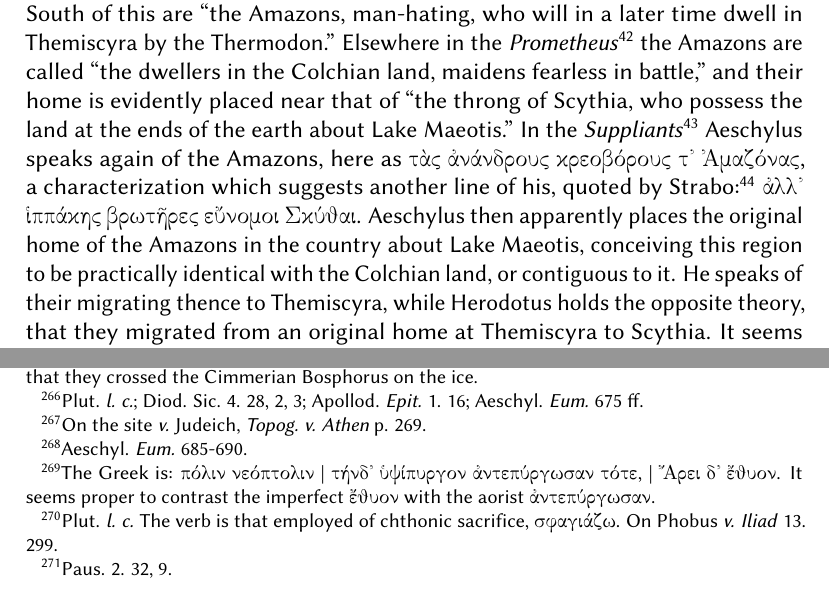
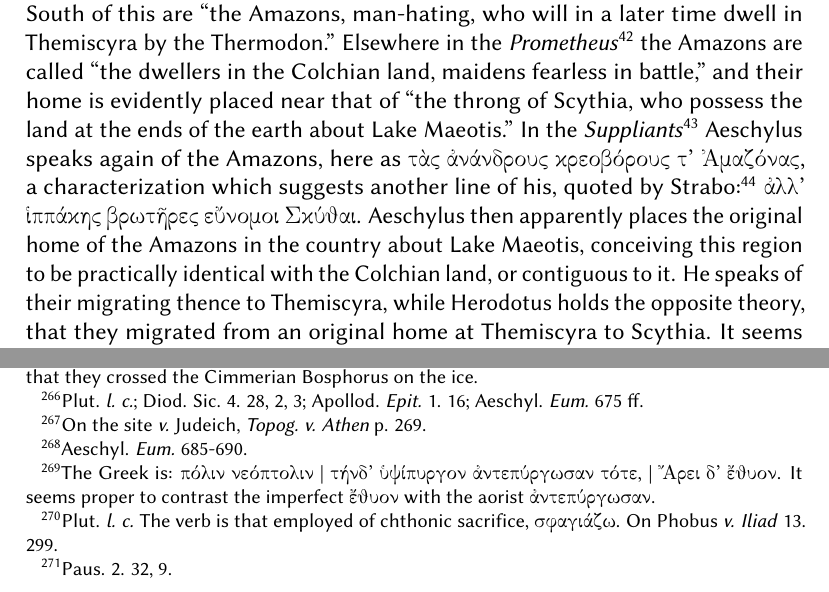
Before and after one commit to solaranamnesis/florence-mary-bennett-anderson, a LaTeX document (religious-cults-amazons/full-text-english-biolinum.tex): two parts of pages 10 and 42 of 59, joined at a grey line, cut so that both start at the same text. Compiled offline with pdfLaTeX.

Commit message:
Update full-text-english-biolinum.tex

```diff
--- a/religious-cults-amazons/full-text-english-biolinum.tex
+++ b/religious-cults-amazons/full-text-english-biolinum.tex
@@ -113,7 +113,7 @@ In addition to Myrina in Aeolis\footnote{There were two other cities in Asia Min
 
 Herodotus evidently considered Themiscyra the original home of the Amazons.\footnote{As it has been stated (p. 6), this is the geographical theory of the Cycle. It should be added that Hecataeus, who associates Sinope on the Euxine with the Amazons (Fr. 352), and Mela, who mentions a city Amazonium in Pontus (1. 19; \emph{cf.} Plin. \emph{N. H.} 6. 4), are probably to be classed with the non-epic sources who follow the theory.} At any rate, having once designated them the ``women from the Thermodon,'' he does not go back of the characterization in search of their antecedents. Perhaps the service which he does perform is of greater value, in that, by pointing out a group of people whom he believes to be descended from the Amazons, he seems to be pushing these forebears of the legendary time into the full light of history. He tells\footnote{Herod. 4. 110-117.} of the migration of a band of Amazons into the wild northern region between the Black Sea and the Caspian, beyond Lake Maeotis and the Tanaïs. From their intermarriage with the Scythians the Sauromatae were descended, a Scythian tribe among whom the women were warriors and hunters. Other writers\footnote{The Amazons are often styled \emph{Maeotides}. \emph{Cf.} Mela, 1. 1; Justin, 2. 1; Curt. 5. 4; Lucan, 2; Ovid, \emph{Fasti} 3; \emph{El.} 12; \emph{Ep. Sab.} 2. 9; Verg. \emph{Aen.} 6. 739.\\\hspace*{5mm}In discussing the geography of this region about Lake Maeotis, a note is called for on the confusion which Pape finds (\emph{Wörterbuch, s. v.} Ἀμαζών) between Ἀλαζῶνες and Ἀμαζῶνες. It would seem that the former is a misspelling for the latter, appearing in Strabo's quotation from Ephorus (12. 550). That the masculine article is used with it does not seem odd, if one recalls St. Basil's statement (\emph{s. v.} Ἀμαζών) that the word may stand in the masculine. Herodotus mentions (4. 17, 52) a folk called Ἀλιζῶνες, whose country lay on the northeast shore of the Euxine, but these are not Amazons.} also speak of the Amazons on the Maeotic Lake, a sheet of water best known to the Greeks by its western boundary, the Tauric Chersonese, the place where Iphigeneia lived as priestess of the cruel goddess. Even the Caucasus mountains and the hazily conceived Colchian land lay nearer to the Hellenic world than this savage Scythian region. Greek travelers brought back accounts of strange customs among these northern tribes. They told of the Tauri, that they immolated all shipwrecked strangers to their Artemis,\footnote{Herod. 4. 102 ff.} and of the Sauromatae, that none of their women married until she had slain a man of the enemy.\footnote{Herod. 4. 117.} The Greek equivalent, ἀνδροκτόνοι, which Herodotus gives for the Scythian word meaning ``Amazon'' (οἰόρπατα), is strongly suggestive of the epithets, ἀντιάνειραι and ἀνδρολέτειραι, used of the Amazons.\footnote{\emph{V. supra} pp. 1 and 4.}
 
-Aeschylus in the \emph{Prometheus Bound}\footnote{\emph{Prom. V.} 707-735.} also associates the Amazons with the north. The geography of this passage is interesting in comparison with that of Herodotus, because the poet antedates the historian and therefore represents the vague reports of these regions which preceded the carefully considered mapping evolved by Herodotus. Aeschylus places the Nomad Scythians far to the north, near the Ocean, in which Strabo\footnote{Strabo, p. 492.} follows him, whereas Herodotus\footnote{Herod. 4. 19.} finds them definitely established on the Gulf of Carcinitis, west of the Tauric Chersonese. The Chalybes, whom Herodotus\footnote{Herod. 1. 28.} and Strabo\footnote{Strabo, p. 678.} locate south of the Black Sea, are by Aeschylus relegated to northern Scythia. And, strangest of all, he seems to place Mount Caucasus north of the Black Sea and the Sea of Azov. South of this are ``the Amazons, man-hating, who will in a later time dwell in Themiscyra by the Thermodon.'' Elsewhere in the \emph{Prometheus}\footnote{\emph{Prom. V.} 415-419.} the Amazons are called ``the dwellers in the Colchian land, maidens fearless in battle,'' and their home is evidently placed near that of ``the throng of Scythia, who possess the land at the ends of the earth about Lake Maeotis.'' In the \emph{Suppliants}\footnote{\emph{Supplices} 287.} Aeschylus speaks again of the Amazons, here as τὰς ἀνάνδρους κρεοβόρους τ᾽ Ἀμαζόνας, a characterization which suggests another line of his, quoted by Strabo:\footnote{Strabo, 7, p. 300.} ἀλλ᾽ ἱππάκης βρωτῆρες εὔνομοι Σκύθαι. Aeschylus then apparently places the original home of the Amazons in the country about Lake Maeotis, conceiving this region to be practically identical with the Colchian land, or contiguous to it. He speaks of their migrating thence to Themiscyra, while Herodotus holds the opposite theory, that they migrated from an original home at Themiscyra to Scythia. It seems proper to give the preference to the latter as the view commonly held in antiquity, for Herodotus is the later writer and the more scientific student of geography. Strabo, who had large opportunities for the comparison of conflicting accounts, pointedly says\footnote{Strabo, p. 505.} that Themiscyra, the plain thereabouts, and the overhanging mountains belonged to the Amazons, and that they were driven from this home.\footnote{As the Greeks travelled more, there was a growing tendency among them to place the original home of the Amazons further and further away. As they did not find such a folk in western Asia Minor, or along the southern shore of the Euxine, it was natural for them to suppose that they were to be sought in the little explored regions of Scythia, also of Libya. Such reasoning was reinforced by reports which came of Scythian and Libyan women who were warriors.}
+Aeschylus in the \emph{Prometheus Bound}\footnote{\emph{Prom. V.} 707-735.} also associates the Amazons with the north. The geography of this passage is interesting in comparison with that of Herodotus, because the poet antedates the historian and therefore represents the vague reports of these regions which preceded the carefully considered mapping evolved by Herodotus. Aeschylus places the Nomad Scythians far to the north, near the Ocean, in which Strabo\footnote{Strabo, p. 492.} follows him, whereas Herodotus\footnote{Herod. 4. 19.} finds them definitely established on the Gulf of Carcinitis, west of the Tauric Chersonese. The Chalybes, whom Herodotus\footnote{Herod. 1. 28.} and Strabo\footnote{Strabo, p. 678.} locate south of the Black Sea, are by Aeschylus relegated to northern Scythia. And, strangest of all, he seems to place Mount Caucasus north of the Black Sea and the Sea of Azov. South of this are ``the Amazons, man-hating, who will in a later time dwell in Themiscyra by the Thermodon.'' Elsewhere in the \emph{Prometheus}\footnote{\emph{Prom. V.} 415-419.} the Amazons are called ``the dwellers in the Colchian land, maidens fearless in battle,'' and their home is evidently placed near that of ``the throng of Scythia, who possess the land at the ends of the earth about Lake Maeotis.'' In the \emph{Suppliants}\footnote{\emph{Supplices} 287.} Aeschylus speaks again of the Amazons, here as τὰς ἀνάνδρους κρεοβόρους τ' Ἀμαζόνας, a characterization which suggests another line of his, quoted by Strabo:\footnote{Strabo, 7, p. 300.} ἀλλ' ἱππάκης βρωτῆρες εὔνομοι Σκύθαι. Aeschylus then apparently places the original home of the Amazons in the country about Lake Maeotis, conceiving this region to be practically identical with the Colchian land, or contiguous to it. He speaks of their migrating thence to Themiscyra, while Herodotus holds the opposite theory, that they migrated from an original home at Themiscyra to Scythia. It seems proper to give the preference to the latter as the view commonly held in antiquity, for Herodotus is the later writer and the more scientific student of geography. Strabo, who had large opportunities for the comparison of conflicting accounts, pointedly says\footnote{Strabo, p. 505.} that Themiscyra, the plain thereabouts, and the overhanging mountains belonged to the Amazons, and that they were driven from this home.\footnote{As the Greeks travelled more, there was a growing tendency among them to place the original home of the Amazons further and further away. As they did not find such a folk in western Asia Minor, or along the southern shore of the Euxine, it was natural for them to suppose that they were to be sought in the little explored regions of Scythia, also of Libya. Such reasoning was reinforced by reports which came of Scythian and Libyan women who were warriors.}
 
 It may be concluded that there were three centers to which Greek tradition assigned the Amazons:--- one in western Asia Minor, --- a large district in the form of a strip stretching from the Propontis to the tip of Lycia; the second in Pontus along the Euxine, with a western boundary at Sinope, an eastern at Colchis, and a southern undefined, somewhere in the interior of Cappadocia; a third in Scythia, conceived as the Tauric Chersonese, the regions east of Lake Maeotis, those north of the same lake, and probably also those which border the Euxine on the north and west, including Thrace. Each of these is an area so large that only by extension of the term may it be denoted a center. Threads of affiliation reach out also to Libya, Egypt, and Syria. Out of this maze the source of the Amazon legend is to be sought. To round out this brief summary of the geography of the legend the list should be set down of the places in Greece proper which are especially mentioned in the tale of the invasion of the Amazons:--- Athens,\footnote{Paus. 1. 2, 1; Diod. Sic. 4. 28, 2, 3; Clitod, \emph{ap.} Plut. \emph{Thes.} 27; Isaeus \emph{ap.} Harpocration; Suidas, \emph{s. v.} Ἀμαζόνειον.} Troezen,\footnote{Paus. 2. 31, 4-5.} Megara,\footnote{Paus. 1. 41, 7; Plut. \emph{Thes.} 27.} Chaeronea,\footnote{Plut. \emph{Thes.} 28.} Chalcis in Euboea,\footnote{Plut. \emph{Thes.} 37, 3.} Thessaly.\footnote{Plut. \emph{Thes.} 28.}
 
@@ -240,7 +240,7 @@ It must be concluded, therefore, that Artemis Astrateia was a form of Ephesia, a
 \paragraph{}
 The legend of the Amazons was not superficially rooted at Athens. This is proved by the fact that it found expression in cult practice at one of the greater festivals of the state. Before the \emph{Thesea} the Athenians annually offered sacrifice to the Amazons, thus commemorating the victory of Theseus over the women. The decisive battle was said to have been fought on the day marked by the oblation of the \emph{Boedromia}.\footnote{Plut. \emph{Thes.} 27.} Plutarch\footnote{For Plutarch's version of the invasion (quoting Clidemus for details) \emph{v.} \emph{Thes.} 26-28. He finds it difficult to believe that a band of women could have conducted a campaign on the scale described in the current accounts, but finally accepts the fact. He doubts only the statement of Hellanicus, that they crossed the Cimmerian Bosphorus on the ice.} bases his belief in the reality of the invasion of Attica on three points: the place names, Amazonium and Horcomosium; the presence of graves of the fallen; the yearly sacrifice to the Amazons.
 
-The general view of ancient writers\footnote{Plut. \emph{l. c.}; Diod. Sic. 4. 28, 2, 3; Apollod. \emph{Epit.} 1. 16; Aeschyl. \emph{Eum.} 675 ff.} is that the Amazons made the Areopagus the basis of their operations, having established their camp there in a spot thenceforth called the Amazonium.\footnote{On the site \emph{v.} Judeich, \emph{Topog. v. Athen} p. 269.} Aeschylus\footnote{Aeschyl. \emph{Eum.} 685-690.} derives the name of the hill itself from the fact that there the Amazons offered frequent sacrifice\footnote{The Greek is: πόλιν νεόπτολιν | τήνδ᾽ ὑψίπυργον ἀντεπύργωσαν τότε, | Ἄρει δ᾽ ἔθυον. It seems proper to contrast the imperfect ἔθυον with the aorist ἀντεπύργωσαν.} to Ares while they held it as a citadel against the Acropolis. The statement is remarkable in view of two facts which seem to show Ares as the patron of Theseus rather than of the Amazons: Plutarch,\footnote{Plut. \emph{l. c.} The verb is that employed of chthonic sacrifice, σφαγιάζω. On Phobus \emph{v.} \emph{Iliad} 13. 299.} quoting Clidemus, says that before entering the critical battle with the Amazons Theseus sacrificed to Phobus, son of Ares, and hereby won the day; the tradition\footnote{Paus. 2. 32, 9.} at Troezen told that Theseus commemorated his victory over the Amazons there by dedicating a temple to Ares at the entrance to the Genethlium.
+The general view of ancient writers\footnote{Plut. \emph{l. c.}; Diod. Sic. 4. 28, 2, 3; Apollod. \emph{Epit.} 1. 16; Aeschyl. \emph{Eum.} 675 ff.} is that the Amazons made the Areopagus the basis of their operations, having established their camp there in a spot thenceforth called the Amazonium.\footnote{On the site \emph{v.} Judeich, \emph{Topog. v. Athen} p. 269.} Aeschylus\footnote{Aeschyl. \emph{Eum.} 685-690.} derives the name of the hill itself from the fact that there the Amazons offered frequent sacrifice\footnote{The Greek is: πόλιν νεόπτολιν | τήνδ' ὑψίπυργον ἀντεπύργωσαν τότε, | Ἄρει δ' ἔθυον. It seems proper to contrast the imperfect ἔθυον with the aorist ἀντεπύργωσαν.} to Ares while they held it as a citadel against the Acropolis. The statement is remarkable in view of two facts which seem to show Ares as the patron of Theseus rather than of the Amazons: Plutarch,\footnote{Plut. \emph{l. c.} The verb is that employed of chthonic sacrifice, σφαγιάζω. On Phobus \emph{v.} \emph{Iliad} 13. 299.} quoting Clidemus, says that before entering the critical battle with the Amazons Theseus sacrificed to Phobus, son of Ares, and hereby won the day; the tradition\footnote{Paus. 2. 32, 9.} at Troezen told that Theseus commemorated his victory over the Amazons there by dedicating a temple to Ares at the entrance to the Genethlium.
 
 It is therefore impossible to determine the exact relation in which Ares stood to the Amazons in the story of the invasion of Greece. All that may be said is that his name belongs to the saga of Theseus and the Amazons in the two accounts, the Attic and the Troezenian. It must be added that the saga bears the marks of great age. Herein Theseus is not an intruder, as he evidently is in the tales of the storm of Themiscyra, nor is he a substitute for Heracles. The story is primarily concerned with Theseus himself, the great hero of the two states. While in the former it is connected with ritual acts, in the latter it is hallowed by association with the Genethlium, the traditional birthplace of Theseus.\footnote{\emph{Cf.} S. Wide, \emph{De Sacris Troezeniorum, Hermionensium, Epidauriorum} pp. 12 ff.} Moreover, on the tradition of the Amazons at Troezen rests the story of Hippolytus, whose sepulcher assured the safety of the nation.\footnote{Frazer, \emph{Pausanias} 3. p. 281.}
 
```
Also changed, not shown: religious-cults-amazons/full-text-english-biolinum.tex (2 more changed lines).
